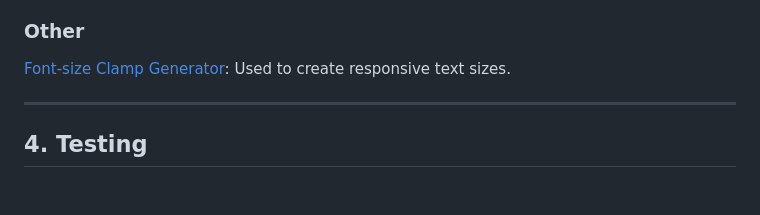
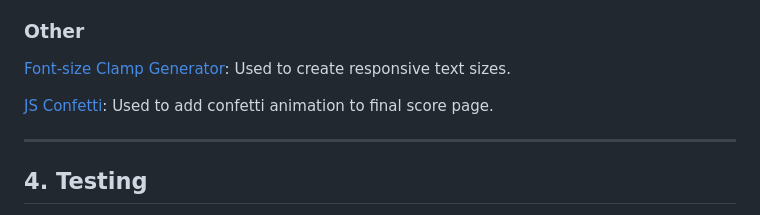
Before and after one commit to lrchnnng/parrot-quiz, a Markdown page: README.md, the part around the change. Rendered like a GitHub page; blank space fills up the shorter version.

```diff
--- a/README.md
+++ b/README.md
@@ -144,6 +144,7 @@ These wireframes are a simplified version of what I planned for the site. Some a
 ### Other <!-- omit in toc -->
 [Font-size Clamp Generator](https://clamp.font-size.app/?config=eyJyb290IjoiMTYiLCJtaW5XaWR0aCI6IjMyMHB4IiwibWF4V2lkdGgiOiIxMDI0cHgiLCJtaW5Gb250U2l6ZSI6IjI0cHgiLCJtYXhGb250U2l6ZSI6IjYwcHgifQ%3D%3D): Used to create responsive text sizes.
 
+[JS Confetti](https://confetti.js.org): Used to add confetti animation to final score page.
 
 ---
 
```
Also changed, not shown: testing.md (+2 -1 lines).
